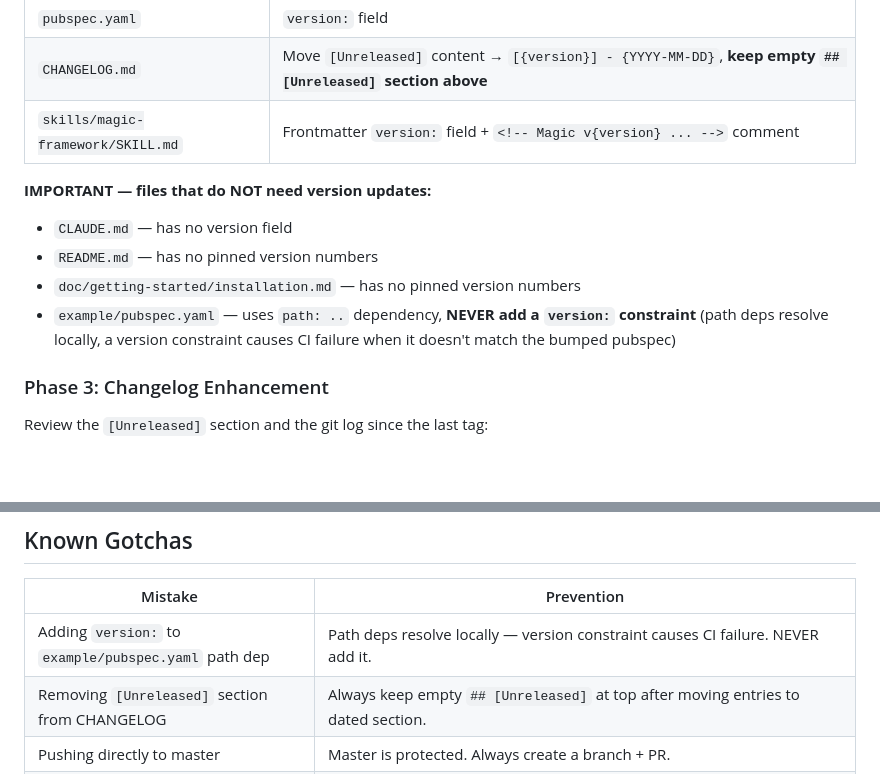
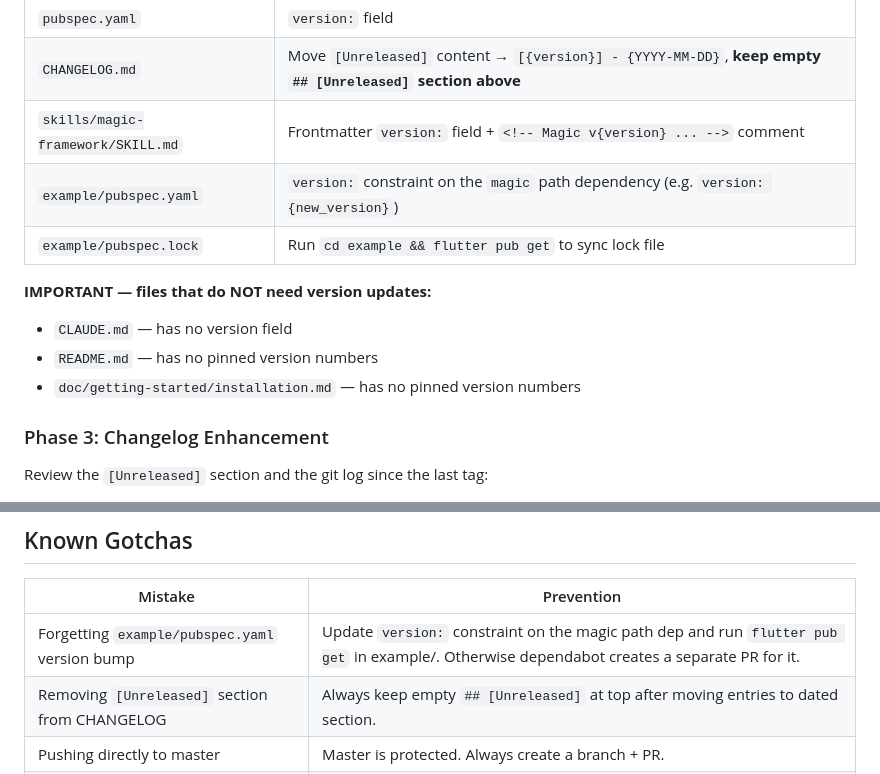
Before and after one commit to fluttersdk/magic, a Markdown page: .claude/commands/release.md, 2 parts joined by grey strips. GitHub-like rendering; blank space fills up the shorter version.

Commit message:
chore(commands): add example version bump to release workflow
Update Phase 2 to include example/pubspec.yaml version constraint and
lock file sync. Dependabot was creating separate PRs for this; doing it
in the release commit eliminates that extra churn.

```diff
--- a/.claude/commands/release.md
+++ b/.claude/commands/release.md
@@ -38,12 +38,13 @@ Update the version string in these files:
 | `pubspec.yaml` | `version:` field |
 | `CHANGELOG.md` | Move `[Unreleased]` content → `[{version}] - {YYYY-MM-DD}`, **keep empty `## [Unreleased]` section above** |
 | `skills/magic-framework/SKILL.md` | Frontmatter `version:` field + `<!-- Magic v{version} ... -->` comment |
+| `example/pubspec.yaml` | `version:` constraint on the `magic` path dependency (e.g. `version: {new_version}`) |
+| `example/pubspec.lock` | Run `cd example && flutter pub get` to sync lock file |
 
 **IMPORTANT — files that do NOT need version updates:**
 - `CLAUDE.md` — has no version field
 - `README.md` — has no pinned version numbers
 - `doc/getting-started/installation.md` — has no pinned version numbers
-- `example/pubspec.yaml` — uses `path: ..` dependency, **NEVER add a `version:` constraint** (path deps resolve locally, a version constraint causes CI failure when it doesn't match the bumped pubspec)
 
 ### Phase 3: Changelog Enhancement
 
@@ -206,7 +207,7 @@ Present a summary:
 
 | Mistake | Prevention |
 |---------|------------|
-| Adding `version:` to `example/pubspec.yaml` path dep | Path deps resolve locally — version constraint causes CI failure. NEVER add it. |
+| Forgetting `example/pubspec.yaml` version bump | Update `version:` constraint on the magic path dep and run `flutter pub get` in example/. Otherwise dependabot creates a separate PR for it. |
 | Removing `[Unreleased]` section from CHANGELOG | Always keep empty `## [Unreleased]` at top after moving entries to dated section. |
 | Pushing directly to master | Master is protected. Always create a branch + PR. |
 | Using `dart analyze --no-fatal-infos` | Flag doesn't exist. Use plain `dart analyze`. |
```
